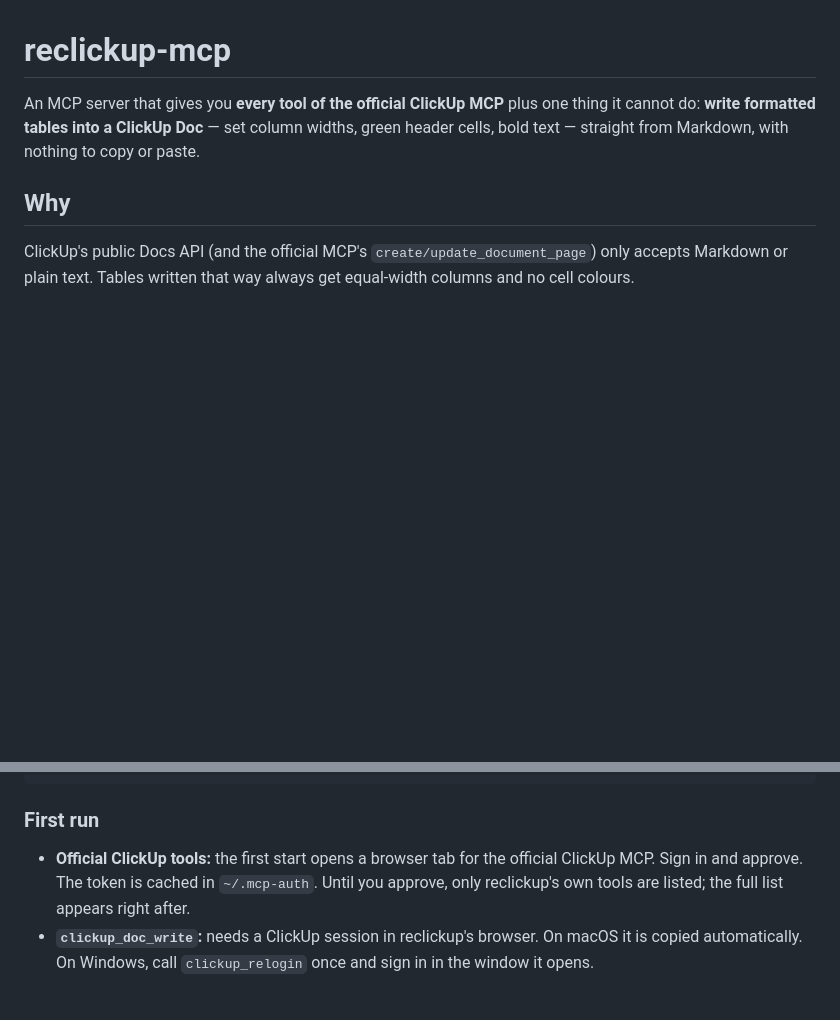
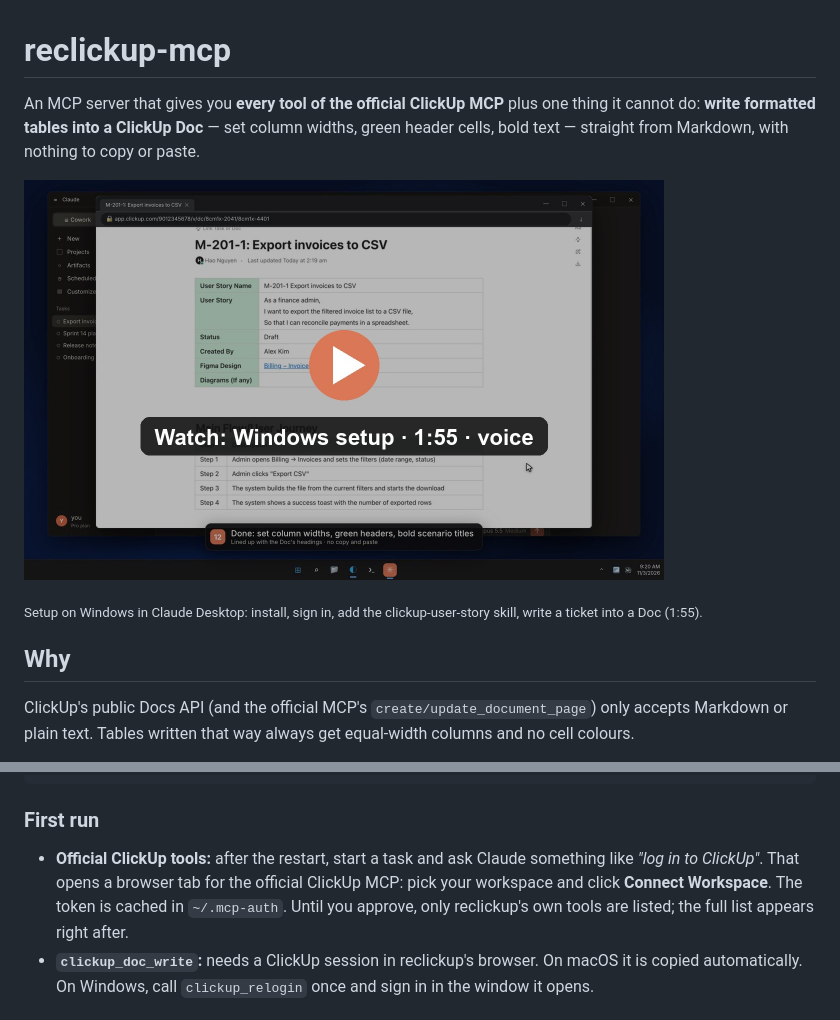
Before and after one commit to haonguyenstech/reclickup-mcp, a Markdown page: README.md, 2 parts joined by grey strips. GitHub-like rendering; pictures changed too: .github/assets/reclickup-mcp-windows-setup.jpg (added); blank space fills up the shorter version.

Commit message:
README: add the Windows setup video and the sign-in step

```diff
--- a/README.md
+++ b/README.md
@@ -3,6 +3,10 @@
 An MCP server that gives you **every tool of the official ClickUp MCP** plus one thing it cannot do:
 **write formatted tables into a ClickUp Doc** — set column widths, green header cells, bold text —
 straight from Markdown, with nothing to copy or paste.
+
+<a href="https://pub-ad81218f6d26484ab3b7b9f714c38911.r2.dev/videos/reclickup-mcp-windows-setup.mp4"><img src=".github/assets/reclickup-mcp-windows-setup.jpg" alt="Play the Windows setup video" width="640"></a>
+
+<sub>Setup on Windows in Claude Desktop: install, sign in, add the clickup-user-story skill, write a ticket into a Doc (1:55).</sub>
 
 ## Why
 
@@ -91,8 +95,9 @@ claude mcp add reclickup-mcp -- uvx --from git+https://github.com/haonguyenstech
 
 ### First run
 
-- **Official ClickUp tools:** the first start opens a browser tab for the official ClickUp MCP.
-  Sign in and approve. The token is cached in `~/.mcp-auth`. Until you approve, only reclickup's
+- **Official ClickUp tools:** after the restart, start a task and ask Claude something like
+  *"log in to ClickUp"*. That opens a browser tab for the official ClickUp MCP: pick your workspace
+  and click **Connect Workspace**. The token is cached in `~/.mcp-auth`. Until you approve, only reclickup's
   own tools are listed; the full list appears right after.
 - **`clickup_doc_write`:** needs a ClickUp session in reclickup's browser. On macOS it is copied
   automatically. On Windows, call `clickup_relogin` once and sign in in the window it opens.
```
